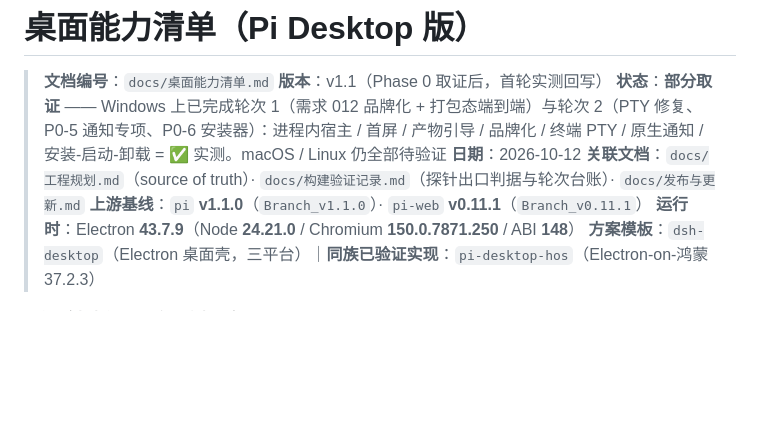
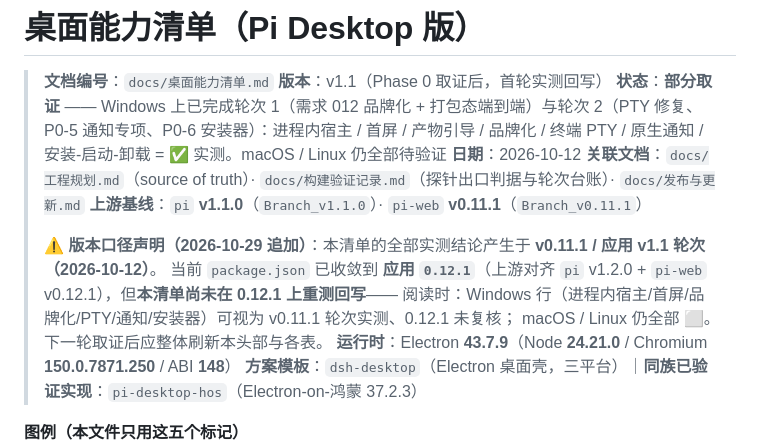
Before and after one commit to fellow99/pi-desktop, a Markdown page: docs/桌面能力清单.md, the part around the change. Drawn GitHub-style; blank space fills up the shorter version.

Commit message:
docs: 标注能力清单基线停留在 v0.11.1 轮次（应用已 0.12.1，未随版重测）
头部追加版本口径声明：清单全部实测结论产生于 0.11.1 轮次，
当前 package.json 已收敛到 0.12.1 但未在该版本重测，
Windows 行按 v0.11.1 实测/0.12.1 未复核理解，macOS/Linux 仍全部待验。

```diff
--- a/docs/桌面能力清单.md
+++ b/docs/桌面能力清单.md
@@ -6,6 +6,11 @@
 > **日期**：2026-10-12
 > **关联文档**：`docs/工程规划.md`（source of truth）· `docs/构建验证记录.md`（探针出口判据与轮次台账）· `docs/发布与更新.md`
 > **上游基线**：`pi` **v1.1.0**（`Branch_v1.1.0`）· `pi-web` **v0.11.1**（`Branch_v0.11.1`）
+>
+> ⚠️ **版本口径声明（2026-10-29 追加）**：本清单的全部实测结论产生于 **v0.11.1 / 应用 v1.1 轮次（2026-10-12）**。
+> 当前 `package.json` 已收敛到 **应用 `0.12.1`**（上游对齐 `pi` v1.2.0 + `pi-web` v0.12.1），但**本清单尚未在 0.12.1 上重测回写**——
+> 阅读时：Windows 行（进程内宿主/首屏/品牌化/PTY/通知/安装器）可视为 v0.11.1 轮次实测、0.12.1 未复核；
+> macOS / Linux 仍全部 ⬜。下一轮取证后应整体刷新本头部与各表。
 > **运行时**：Electron **43.7.9**（Node **24.21.0** / Chromium **150.0.7871.250** / ABI **148**）
 > **方案模板**：`dsh-desktop`（Electron 桌面壳，三平台）｜**同族已验证实现**：`pi-desktop-hos`（Electron-on-鸿蒙 37.2.3）
 
```
